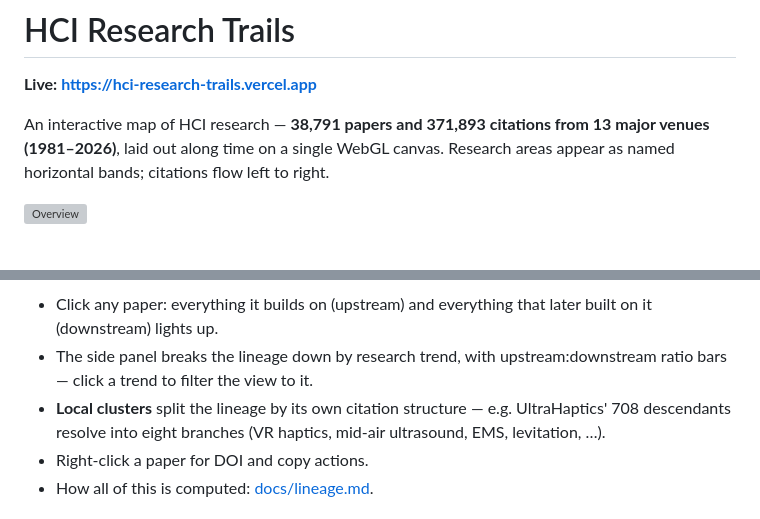
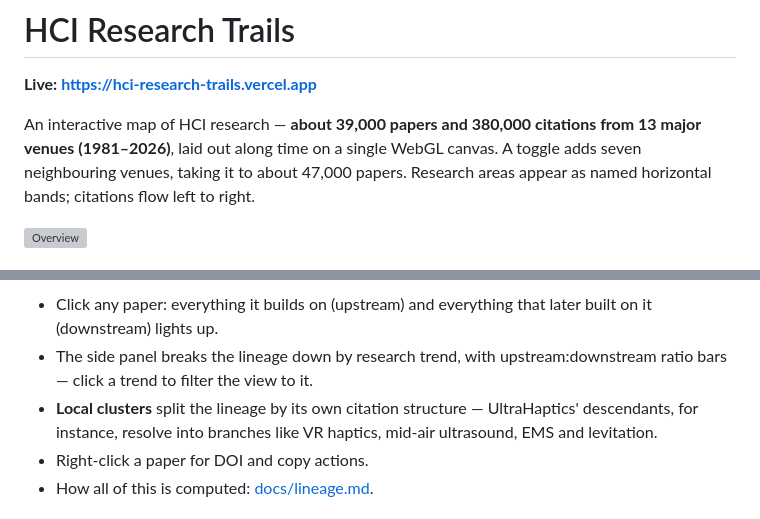
Before and after one commit to mytkymt/paper-lineage, a Markdown page: README.md, 2 parts joined by grey strips. Rendered like a GitHub page; grey boxes are pictures that could not be loaded.

Commit message:
Round the corpus figures in README and lineage.md
Exact counts went stale on every rebuild; they are now rounded, the
related-venues total is mentioned, and the UltraHaptics example drops
its hard numbers (708 was a depth-limited count that now reads 11,708
at full depth).

Co-Authored-By: Claude Opus 5 <noreply@anthropic.com>

```diff
--- a/README.md
+++ b/README.md
@@ -2,8 +2,9 @@
 
 **Live: https://hci-research-trails.vercel.app**
 
-An interactive map of HCI research — **38,791 papers and 371,893 citations
+An interactive map of HCI research — **about 39,000 papers and 380,000 citations
 from 13 major venues (1981–2026)**, laid out along time on a single WebGL canvas.
+A toggle adds seven neighbouring venues, taking it to about 47,000 papers.
 Research areas appear as named horizontal bands; citations flow left to right.
 
 ![Overview](docs/media/overview.png)
@@ -16,9 +17,9 @@ Research areas appear as named horizontal bands; citations flow left to right.
   on it (downstream) lights up.
 - The side panel breaks the lineage down by research trend, with upstream:downstream
   ratio bars — click a trend to filter the view to it.
-- **Local clusters** split the lineage by its own citation structure — e.g. UltraHaptics'
-  708 descendants resolve into eight branches (VR haptics, mid-air ultrasound, EMS,
-  levitation, …).
+- **Local clusters** split the lineage by its own citation structure — UltraHaptics'
+  descendants, for instance, resolve into branches like VR haptics, mid-air
+  ultrasound, EMS and levitation.
 - Right-click a paper for DOI and copy actions.
 - How all of this is computed: [docs/lineage.md](docs/lineage.md).
 
```
Also changed, not shown: docs/lineage.md (+3 -3 lines).
